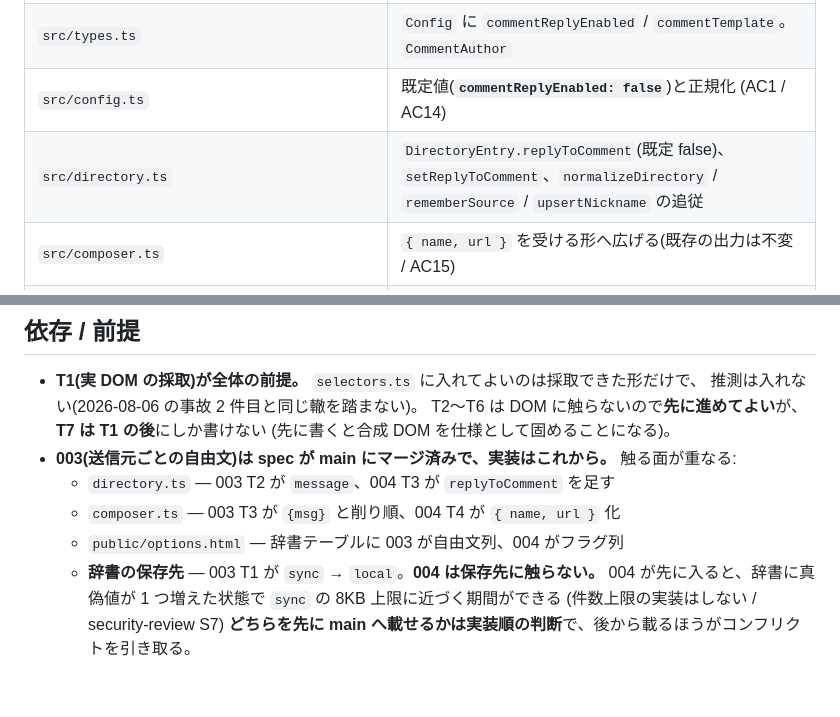
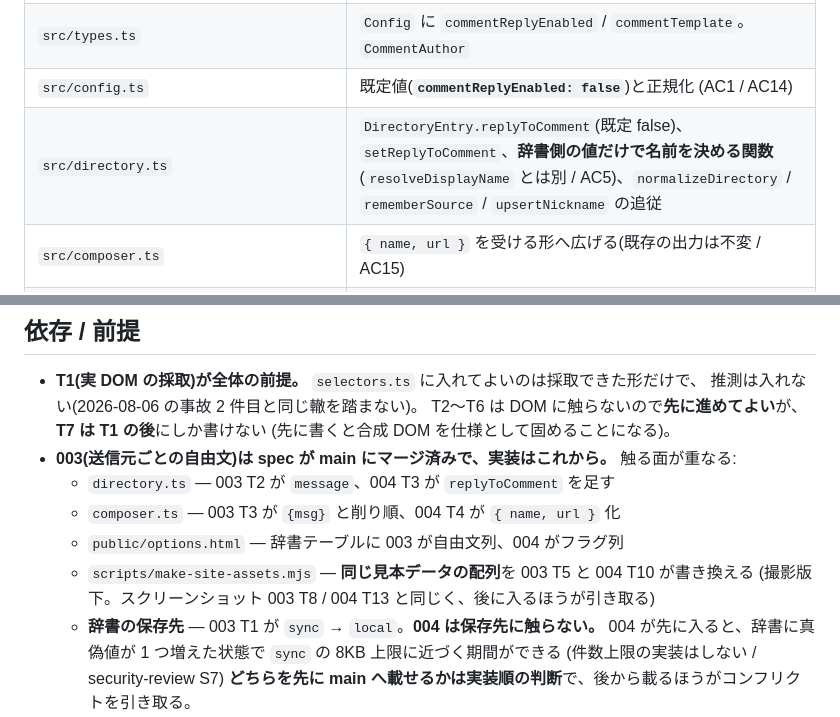
Before and after one commit to max-enterme/shoutlink, a Markdown page: specs/004-comment-link/plan.md, 2 parts joined by grey strips. Rendered like a GitHub page; blank space fills up the shorter version.

```diff
--- a/specs/004-comment-link/plan.md
+++ b/specs/004-comment-link/plan.md
@@ -142,7 +161,7 @@ export type PostRecord = {
 | `src/selectors.ts` | コメント専用の要素定数と、投稿者 / タイムスタンプ / 自分の判別のアクセサ。**T1 の採取結果だけを入れる**(推測は入れない) |
 | `src/types.ts` | `Config` に `commentReplyEnabled` / `commentTemplate`。`CommentAuthor` |
 | `src/config.ts` | 既定値(**`commentReplyEnabled: false`**)と正規化 (AC1 / AC14) |
-| `src/directory.ts` | `DirectoryEntry.replyToComment`(既定 false)、`setReplyToComment`、`normalizeDirectory` / `rememberSource` / `upsertNickname` の追従 |
+| `src/directory.ts` | `DirectoryEntry.replyToComment`(既定 false)、`setReplyToComment`、**辞書側の値だけで名前を決める関数**(`resolveDisplayName` とは別 / AC5)、`normalizeDirectory` / `rememberSource` / `upsertNickname` の追従 |
 | `src/composer.ts` | `{ name, url }` を受ける形へ広げる(既存の出力は不変 / AC15) |
 | `src/post-log.ts` | `PostRecord.kind`。鍵・検索・`prune` を種別込みに。**欠損は `redirect` / 壊れた値は `comment`** |
 | `src/dedupe.ts` | `PriorPost.kind`。**`absorb` で `comment` を取り込まない** (AC8) |
@@ -162,6 +181,8 @@ export type PostRecord = {
   - `directory.ts` — 003 T2 が `message`、004 T3 が `replyToComment` を足す
   - `composer.ts` — 003 T3 が `{msg}` と削り順、004 T4 が `{ name, url }` 化
   - `public/options.html` — 辞書テーブルに 003 が自由文列、004 がフラグ列
+  - `scripts/make-site-assets.mjs` — **同じ見本データの配列**を 003 T5 と 004 T10 が書き換える
+    (撮影版下。スクリーンショット 003 T8 / 004 T13 と同じく、後に入るほうが引き取る)
   - **辞書の保存先** — 003 T1 が `sync` → `local`。**004 は保存先に触らない。**
     004 が先に入ると、辞書に真偽値が 1 つ増えた状態で `sync` の 8KB 上限に近づく期間ができる
     (件数上限の実装はしない / security-review S7)
```
Also changed, not shown: other parts of specs/004-comment-link/plan.md (+22 -3 lines), specs/004-comment-link/spec.md (+15 -10 lines), specs/004-comment-link/tasks.md (+15 -14 lines).
